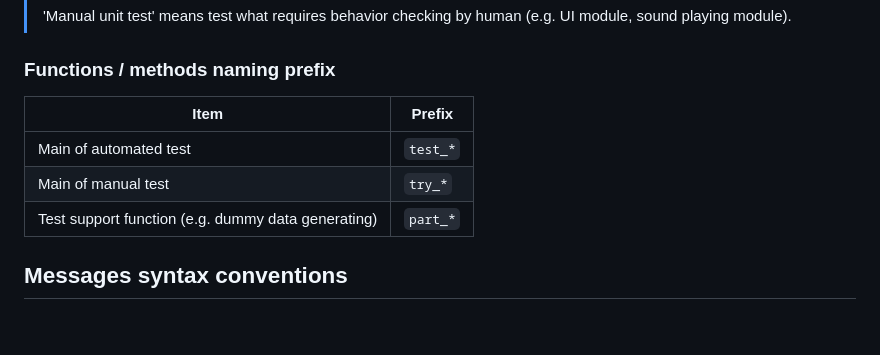
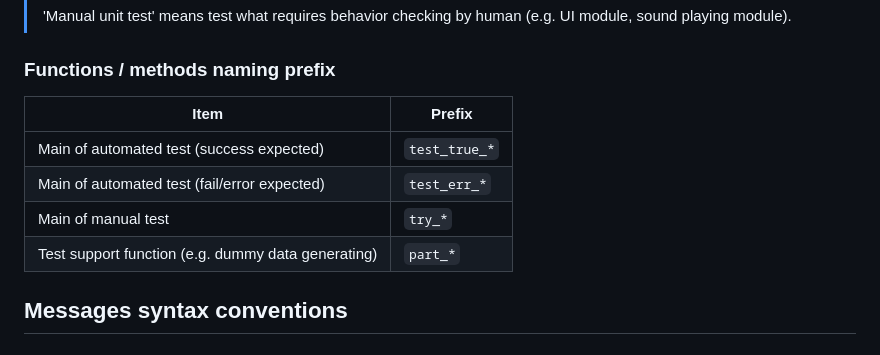
Before and after one commit to aKuad/web-intercom, a Markdown page: CONTRIBUTING.md, the part around the change. Drawn GitHub-style.

Commit message:
Mod: Automated test function prefix 'true' and 'err', for classify
Signed-off-by: aKuad <53811809+aKuad@users.noreply.github.com>

```diff
--- a/CONTRIBUTING.md
+++ b/CONTRIBUTING.md
@@ -66,11 +66,12 @@ As standard, follow [Coding conventions (general)](#coding-conventions-general).
 
 ### Functions / methods naming prefix
 
-| Item                                               | Prefix   |
-| -------------------------------------------------- | -------- |
-| Main of automated test                             | `test_*` |
-| Main of manual test                                | `try_*`  |
-| Test support function (e.g. dummy data generating) | `part_*` |
+| Item                                               | Prefix        |
+| -------------------------------------------------- | ------------- |
+| Main of automated test (success expected)          | `test_true_*` |
+| Main of automated test (fail/error expected)       | `test_err_*`  |
+| Main of manual test                                | `try_*`       |
+| Test support function (e.g. dummy data generating) | `part_*`      |
 
 ## Messages syntax conventions
 
```
